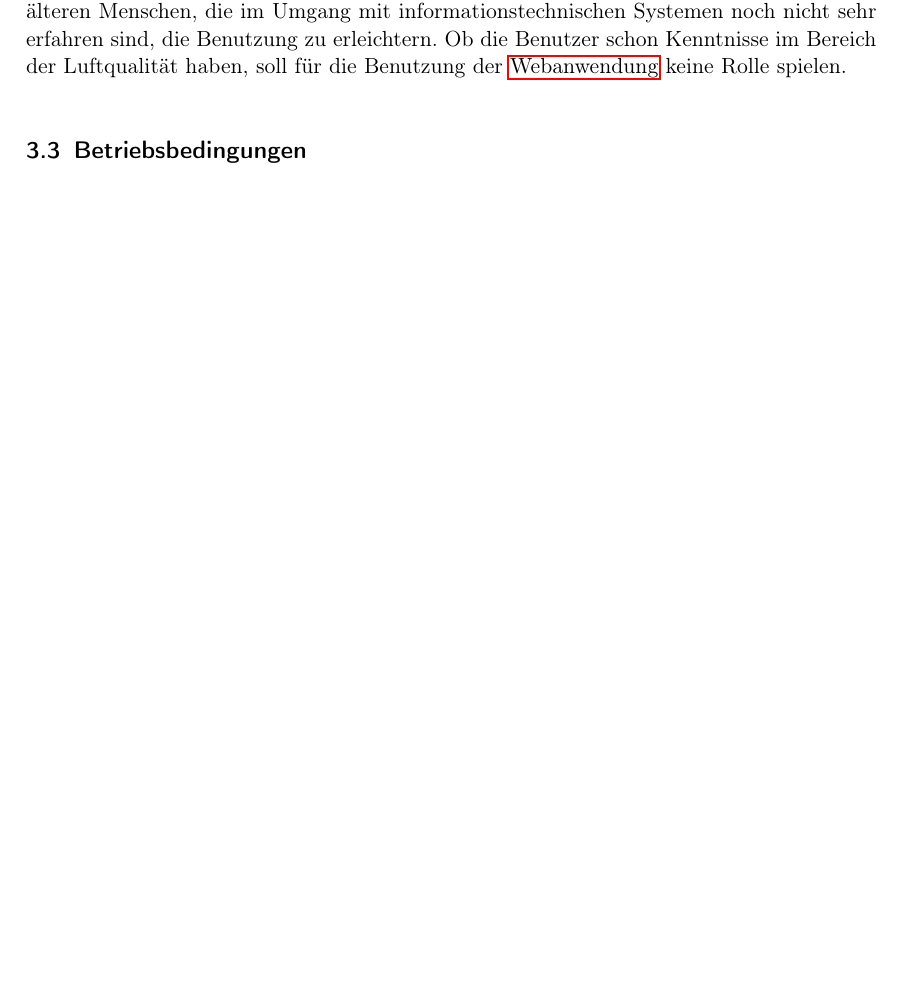
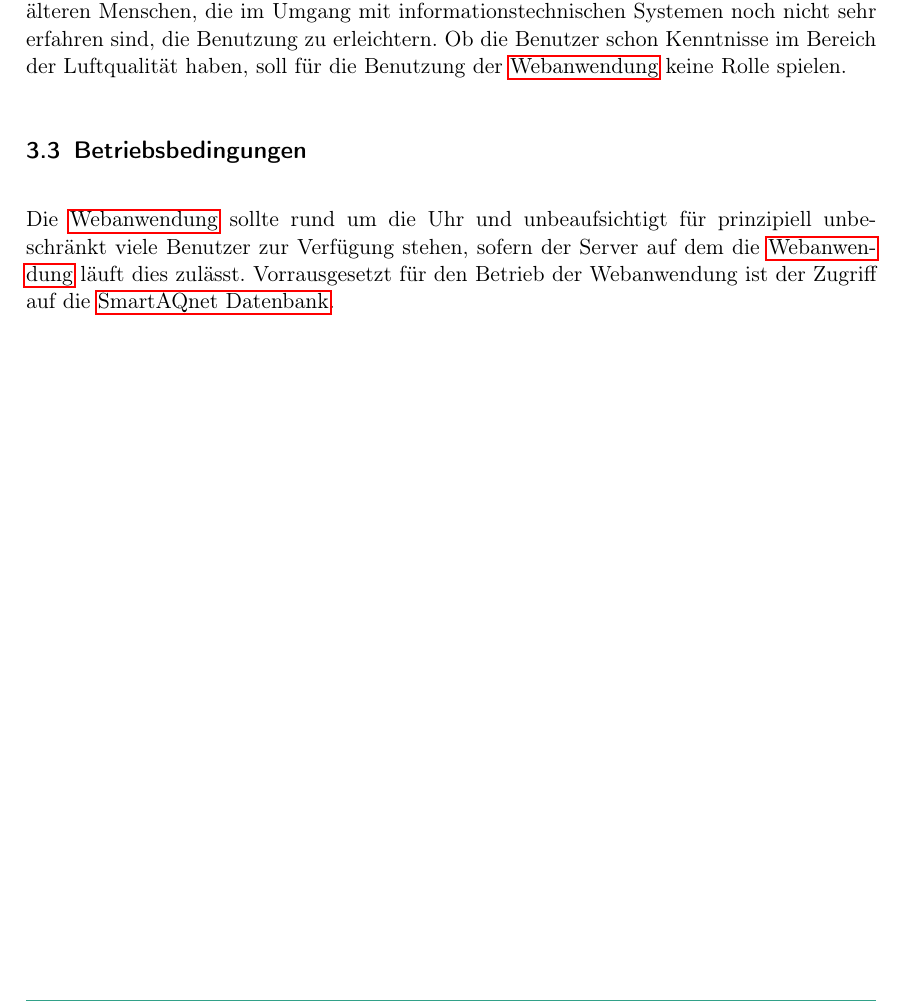
Before and after one commit to JonaEnz/pse-airquality-1, a LaTeX document (Pflichtenheft/Pflichtenheft.tex, which reads Pflichtenheft/chapters/Produkteinsatz.tex): part of page 7 of 18, cut so that both start at the same text, the shorter picture padded with empty space. Compiled offline with pdfLaTeX.

Commit message:
Add content to Betriebsbedingungen

```diff
--- a/Pflichtenheft/chapters/Produkteinsatz.tex
+++ b/Pflichtenheft/chapters/Produkteinsatz.tex
@@ -11,3 +11,6 @@ Dabei wird die \gls{Webanwendung} einfach gehalten um älteren Menschen, die im
 Ob die Benutzer schon Kenntnisse im Bereich der Luftqualität haben, soll für die Benutzung der \gls{Webanwendung} keine Rolle spielen.
 
 \subsection{Betriebsbedingungen}
+
+Die \gls{Webanwendung} sollte rund um die Uhr und unbeaufsichtigt für prinzipiell unbeschränkt viele Benutzer zur Verfügung stehen, sofern der Server auf dem die \gls{Webanwendung} läuft dies zulässt.
+Vorrausgesetzt für den Betrieb der Webanwendung ist der Zugriff auf die \gls{smartaqnet}.
```
